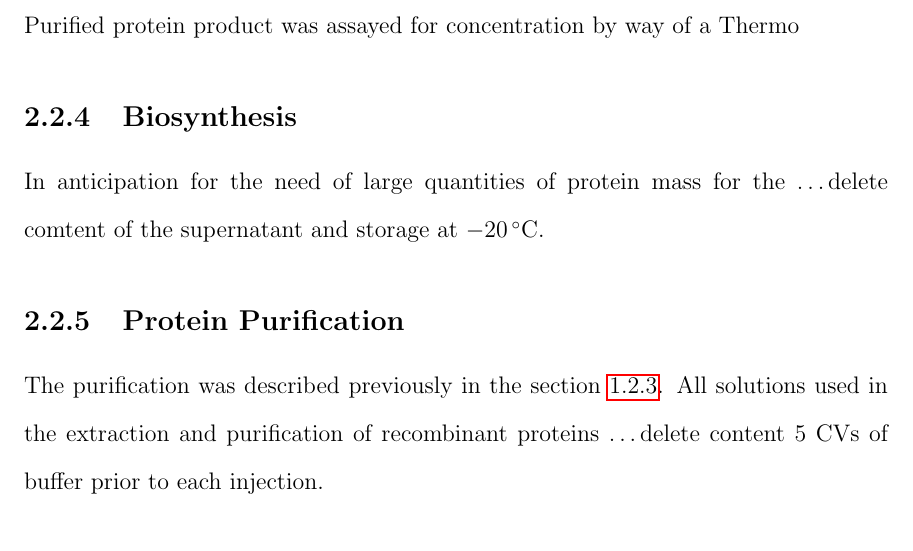
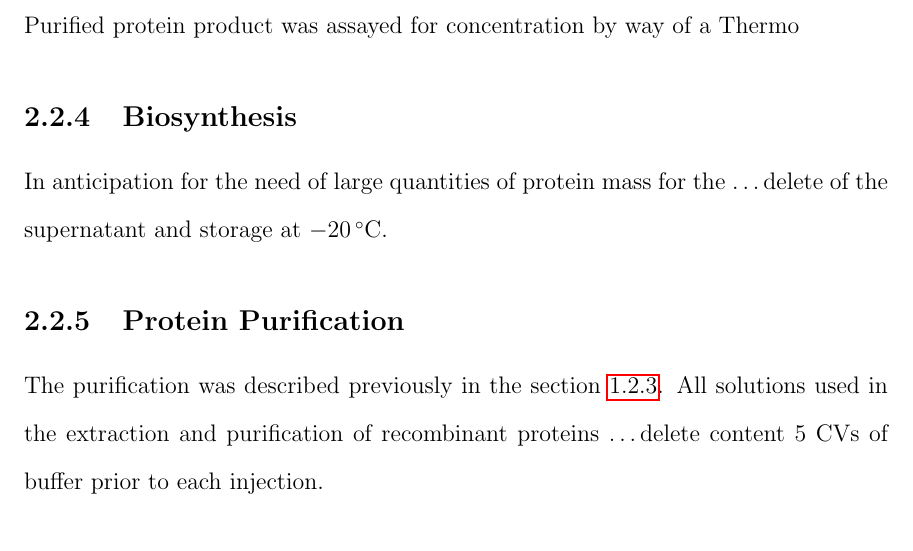
Before and after one commit to ChingYaoYang/dissertation-phd-chingyao, a LaTeX thesis (main.tex, which reads chap2.tex): part of page 31 of 33, cut so that both start at the same text. Compiled offline with pdfLaTeX.

```diff
--- a/chap2.tex
+++ b/chap2.tex
@@ -74,7 +74,7 @@
 \subsection{Biosynthesis}
 
 In anticipation for the need of large quantities of protein mass for the \ldots
-delete comtent of the supernatant and storage at \SI{-20}{\celsius}.
+delete of the supernatant and storage at \SI{-20}{\celsius}.
 
 \subsection{Protein Purification}
 The purification was described previously in the section
```
